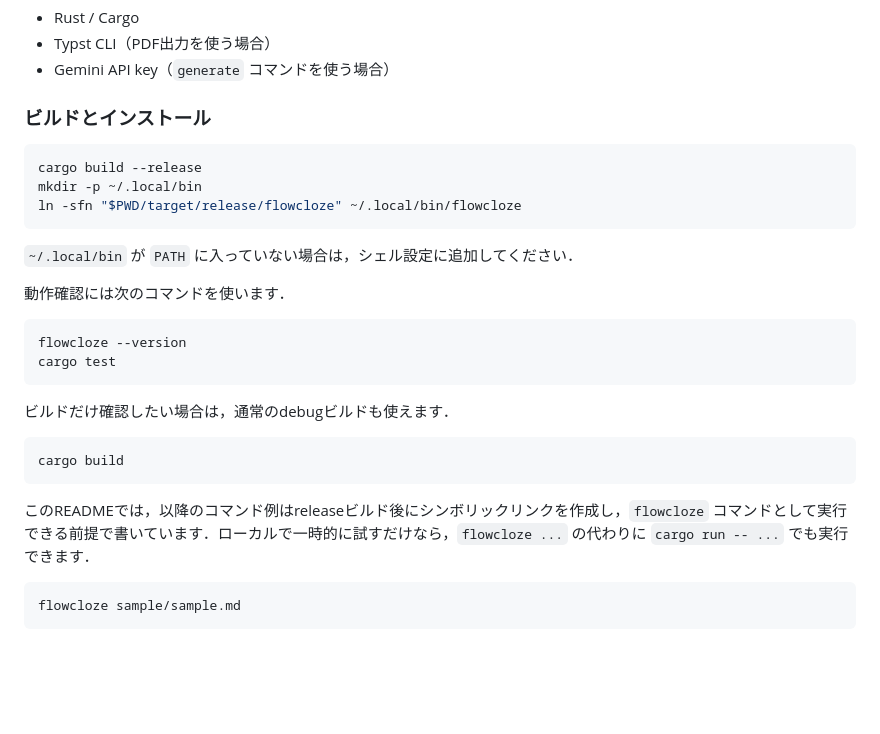
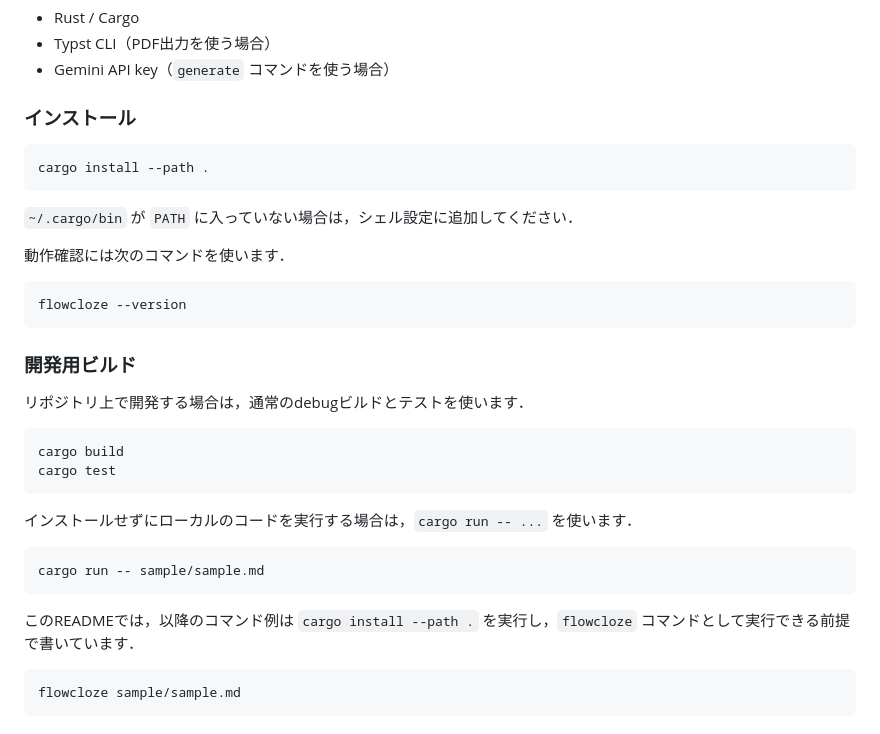
Before and after one commit to sankaku789/FlowCloze, a Markdown page: README.md, the part around the change. Rendered like a GitHub page; blank space fills up the shorter version.

Commit message:
インストール手順の修正

````diff
--- a/README.md
+++ b/README.md
@@ -69,30 +69,36 @@ flowchart LR
 - Typst CLI（PDF出力を使う場合）
 - Gemini API key（`generate` コマンドを使う場合）
 
-### ビルドとインストール
+### インストール
 
 ```bash
-cargo build --release
-mkdir -p ~/.local/bin
-ln -sfn "$PWD/target/release/flowcloze" ~/.local/bin/flowcloze
+cargo install --path .
 ```
 
-`~/.local/bin` が `PATH` に入っていない場合は，シェル設定に追加してください．
+`~/.cargo/bin` が `PATH` に入っていない場合は，シェル設定に追加してください．
 
 動作確認には次のコマンドを使います．
 
 ```bash
 flowcloze --version
+```
+
+### 開発用ビルド
+
+リポジトリ上で開発する場合は，通常のdebugビルドとテストを使います．
+
+```bash
+cargo build
 cargo test
 ```
 
-ビルドだけ確認したい場合は，通常のdebugビルドも使えます．
+インストールせずにローカルのコードを実行する場合は，`cargo run -- ...` を使います．
 
 ```bash
-cargo build
+cargo run -- sample/sample.md
 ```
 
-このREADMEでは，以降のコマンド例はreleaseビルド後にシンボリックリンクを作成し，`flowcloze` コマンドとして実行できる前提で書いています．ローカルで一時的に試すだけなら，`flowcloze ...` の代わりに `cargo run -- ...` でも実行できます．
+このREADMEでは，以降のコマンド例は `cargo install --path .` を実行し，`flowcloze` コマンドとして実行できる前提で書いています．
 
 ```bash
 flowcloze sample/sample.md
````
Also changed, not shown: README.en.md (+15 -9 lines).
